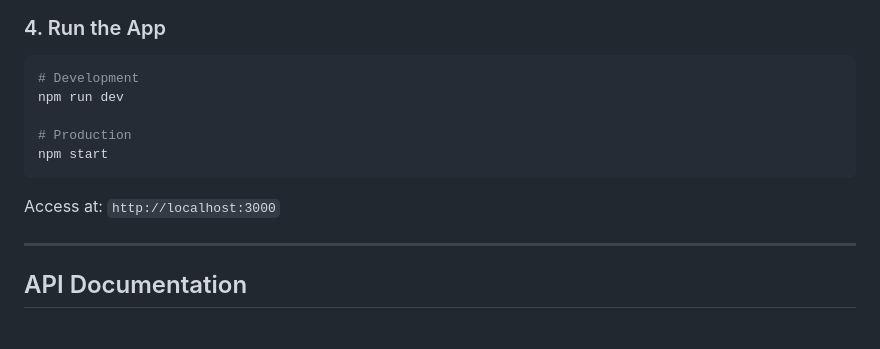
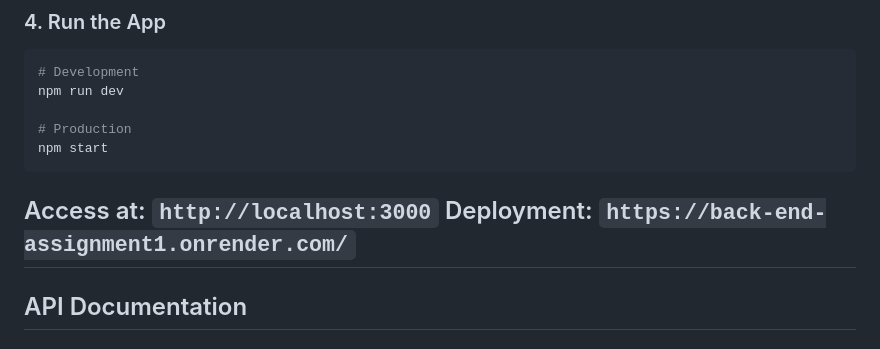
Before and after one commit to littlebithard/Back-end-Assignment1, a Markdown page: README.md, the part around the change. Drawn GitHub-style.

Commit message:
Deployment on Render
Added deployment information to the README.

````diff
--- a/README.md
+++ b/README.md
@@ -85,7 +85,7 @@ npm run dev
 npm start
 ```
 Access at: `http://localhost:3000`
-
+Deployment: `https://back-end-assignment1.onrender.com/`
 ---
 
 ## API Documentation
````
